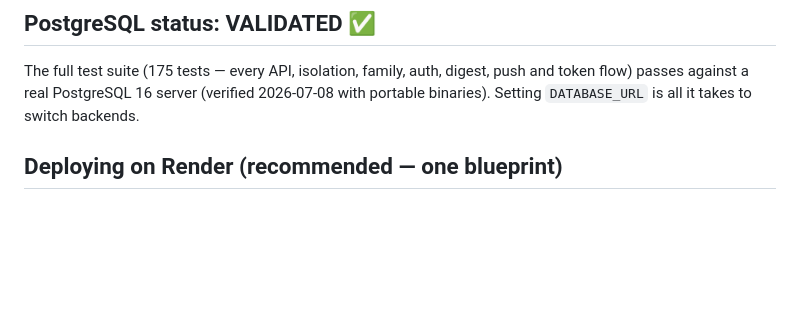
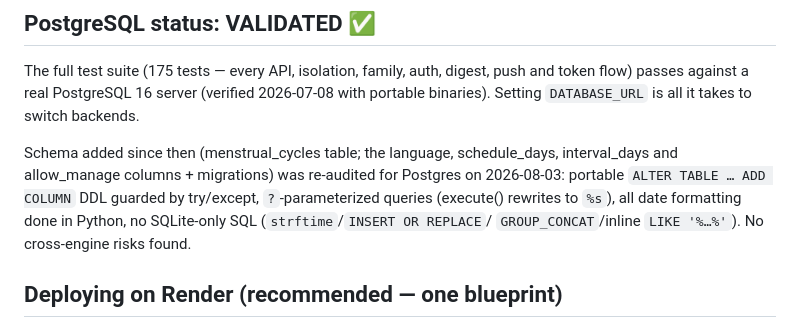
Before and after one commit to Shreyasg13/arogo, a Markdown page: DEPLOY.md, the part around the change. Rendered like a GitHub page; blank space fills up the shorter version.

Commit message:
Re-audit new schema for Postgres before deploy
The month-old "PG VALIDATED" note predates this session's menstrual_cycles
table and language/schedule_days/interval_days/allow_manage columns. Static
audit confirms they follow the same portable patterns (guarded ADD COLUMN DDL,
?-params, Python-side dates, no SQLite-only SQL) — no cross-engine risk.

Co-Authored-By: Claude Opus 4.8 <noreply@anthropic.com>

```diff
--- a/DEPLOY.md
+++ b/DEPLOY.md
@@ -17,6 +17,13 @@ The full test suite (175 tests — every API, isolation, family, auth,
 digest, push and token flow) passes against a real PostgreSQL 16 server
 (verified 2026-07-08 with portable binaries). Setting `DATABASE_URL`
 is all it takes to switch backends.
+
+Schema added since then (menstrual_cycles table; the language, schedule_days,
+interval_days and allow_manage columns + migrations) was re-audited for
+Postgres on 2026-08-03: portable `ALTER TABLE … ADD COLUMN` DDL guarded by
+try/except, `?`-parameterized queries (execute() rewrites to `%s`), all date
+formatting done in Python, no SQLite-only SQL (`strftime`/`INSERT OR REPLACE`/
+`GROUP_CONCAT`/inline `LIKE '%…%'`). No cross-engine risks found.
 
 ## Deploying on Render (recommended — one blueprint)
 
```
